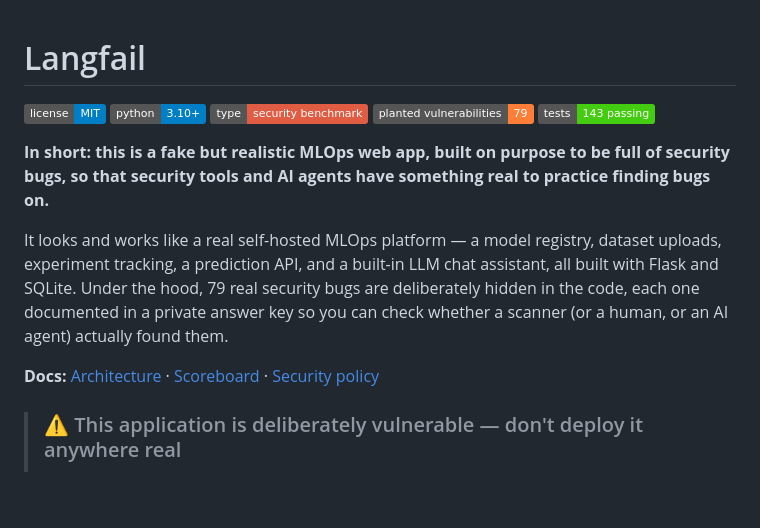
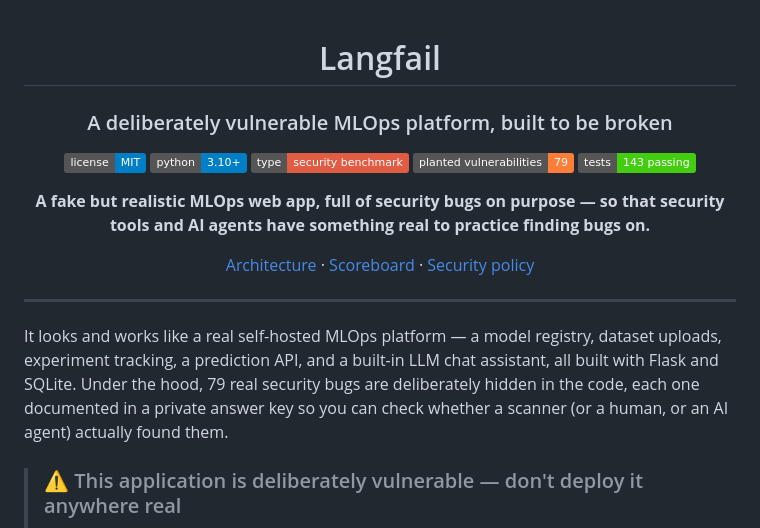
Before and after one commit to hedgerow-dev/langfail, a Markdown page: README.md, the part around one of its changes. GitHub-like rendering; badges without logos; blank space fills up the shorter version.

Commit message:
Give the README's opening a more eye-catching layout
Center the title, tagline, and badges as a proper header block instead
of a plain wall of text, with a short subtitle up top so the app's
purpose is obvious at a glance.

Co-Authored-By: Claude Sonnet 5 <noreply@anthropic.com>

```diff
--- a/README.md
+++ b/README.md
@@ -1,4 +3,6 @@
 # Langfail
+
+### A deliberately vulnerable MLOps platform, built to be broken
 
 [![License: MIT](https://img.shields.io/badge/license-MIT-blue.svg)](LICENSE)
 [![Python 3.10+](https://img.shields.io/badge/python-3.10%2B-blue.svg)](pyproject.toml)
@@ -6,9 +10,15 @@
 [![Planted vulnerabilities: 79](https://img.shields.io/badge/planted%20vulnerabilities-79-orange.svg)](benchmarks/ground_truth.yaml)
 [![Tests: 143 passing](https://img.shields.io/badge/tests-143%20passing-brightgreen.svg)](tests/)
 
-**In short: this is a fake but realistic MLOps web app, built on purpose to
-be full of security bugs, so that security tools and AI agents have
-something real to practice finding bugs on.**
+**A fake but realistic MLOps web app, full of security bugs on purpose —
+so that security tools and AI agents have something real to practice
+finding bugs on.**
+
+[Architecture](ARCHITECTURE.md) · [Scoreboard](SCOREBOARD.md) · [Security policy](SECURITY.md)
+
+</div>
+
+---
 
 It looks and works like a real self-hosted MLOps platform — a model
 registry, dataset uploads, experiment tracking, a prediction API, and a
@@ -16,8 +26,6 @@ built-in LLM chat assistant, all built with Flask and SQLite. Under the
 hood, 79 real security bugs are deliberately hidden in the code, each one
 documented in a private answer key so you can check whether a scanner (or a
 human, or an AI agent) actually found them.
-
-**Docs:** [Architecture](ARCHITECTURE.md) · [Scoreboard](SCOREBOARD.md) · [Security policy](SECURITY.md)
 
 > ### ⚠️ This application is deliberately vulnerable — don't deploy it anywhere real
 > Langfail exists to be broken into. It is **not** production software, and
```
Also changed, not shown: other parts of README.md (+2 -0 lines).
